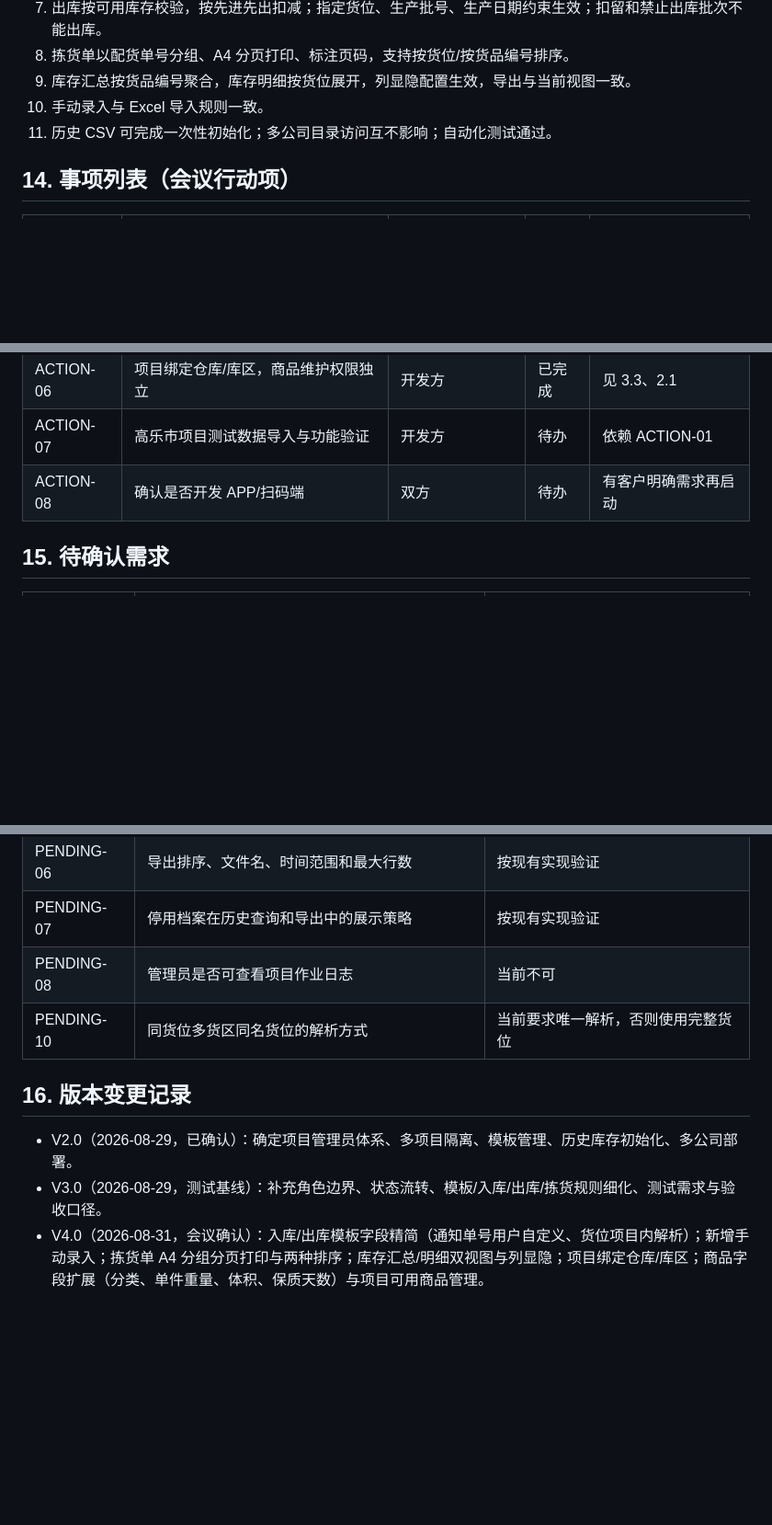
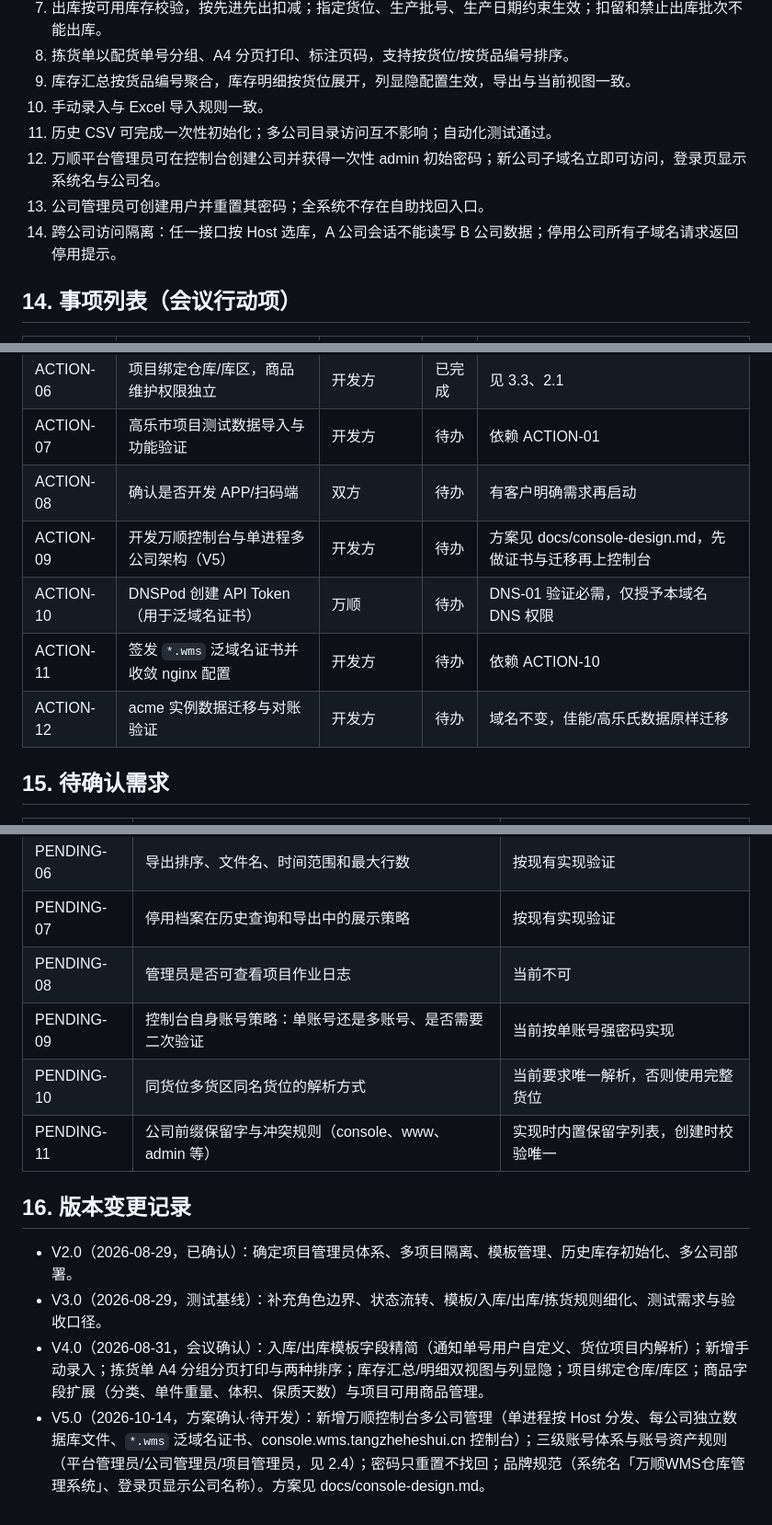
Before and after one commit to tangzheheshui/WarehouseSystem, a Markdown page: docs/requirements.md, 3 parts joined by grey strips. Shown at 92% size. Rendered like a GitHub page; blank space fills up the shorter version.

```diff
--- a/docs/requirements.md
+++ b/docs/requirements.md
@@ -219,6 +235,9 @@
 9. 库存汇总按货品编号聚合，库存明细按货位展开，列显隐配置生效，导出与当前视图一致。
 10. 手动录入与 Excel 导入规则一致。
 11. 历史 CSV 可完成一次性初始化；多公司目录访问互不影响；自动化测试通过。
+12. 万顺平台管理员可在控制台创建公司并获得一次性 admin 初始密码；新公司子域名立即可访问，登录页显示系统名与公司名。
+13. 公司管理员可创建用户并重置其密码；全系统不存在自助找回入口。
+14. 跨公司访问隔离：任一接口按 Host 选库，A 公司会话不能读写 B 公司数据；停用公司所有子域名请求返回停用提示。
 
 ## 14. 事项列表（会议行动项）
 
@@ -232,6 +251,10 @@
 | ACTION-06 | 项目绑定仓库/库区，商品维护权限独立 | 开发方 | 已完成 | 见 3.3、2.1 |
 | ACTION-07 | 高乐市项目测试数据导入与功能验证 | 开发方 | 待办 | 依赖 ACTION-01 |
 | ACTION-08 | 确认是否开发 APP/扫码端 | 双方 | 待办 | 有客户明确需求再启动 |
+| ACTION-09 | 开发万顺控制台与单进程多公司架构（V5） | 开发方 | 待办 | 方案见 docs/console-design.md，先做证书与迁移再上控制台 |
+| ACTION-10 | DNSPod 创建 API Token（用于泛域名证书） | 万顺 | 待办 | DNS-01 验证必需，仅授予本域名 DNS 权限 |
+| ACTION-11 | 签发 `*.wms` 泛域名证书并收敛 nginx 配置 | 开发方 | 待办 | 依赖 ACTION-10 |
+| ACTION-12 | acme 实例数据迁移与对账验证 | 开发方 | 待办 | 域名不变，佳能/高乐氏数据原样迁移 |
 
 ## 15. 待确认需求
 
@@ -245,10 +268,13 @@
 | PENDING-06 | 导出排序、文件名、时间范围和最大行数 | 按现有实现验证 |
 | PENDING-07 | 停用档案在历史查询和导出中的展示策略 | 按现有实现验证 |
 | PENDING-08 | 管理员是否可查看项目作业日志 | 当前不可 |
+| PENDING-09 | 控制台自身账号策略：单账号还是多账号、是否需要二次验证 | 当前按单账号强密码实现 |
 | PENDING-10 | 同货位多货区同名货位的解析方式 | 当前要求唯一解析，否则使用完整货位 |
+| PENDING-11 | 公司前缀保留字与冲突规则（console、www、admin 等） | 实现时内置保留字列表，创建时校验唯一 |
 
 ## 16. 版本变更记录
 
 - V2.0（2026-08-29，已确认）：确定项目管理员体系、多项目隔离、模板管理、历史库存初始化、多公司部署。
 - V3.0（2026-08-29，测试基线）：补充角色边界、状态流转、模板/入库/出库/拣货规则细化、测试需求与验收口径。
 - V4.0（2026-08-31，会议确认）：入库/出库模板字段精简（通知单号用户自定义、货位项目内解析）；新增手动录入；拣货单 A4 分组分页打印与两种排序；库存汇总/明细双视图与列显隐；项目绑定仓库/库区；商品字段扩展（分类、单件重量、体积、保质天数）与项目可用商品管理。
+- V5.0（2026-10-14，方案确认·待开发）：新增万顺控制台多公司管理（单进程按 Host 分发、每公司独立数据库文件、`*.wms` 泛域名证书、console.wms.tangzheheshui.cn 控制台）；三级账号体系与账号资产规则（平台管理员/公司管理员/项目管理员，见 2.4）；密码只重置不找回；品牌规范（系统名「万顺WMS仓库管理系统」、登录页显示公司名称）。方案见 docs/console-design.md。
```
Also changed, not shown: other parts of docs/requirements.md (+25 -9 lines), docs/console-design.md (added, +94 -0 lines).
